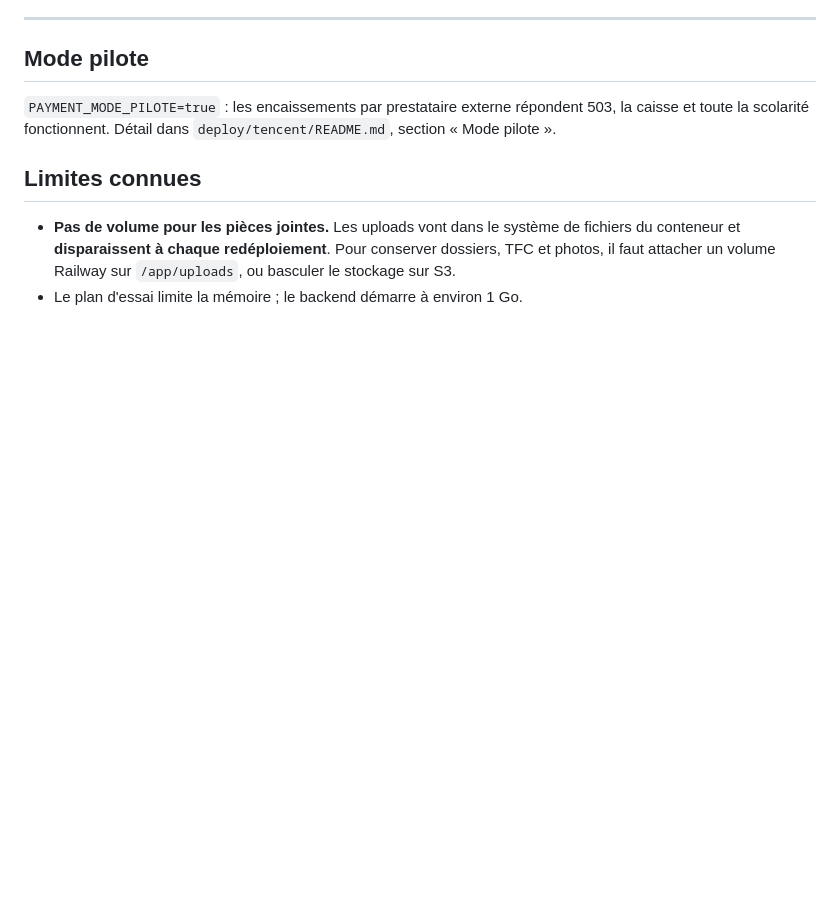
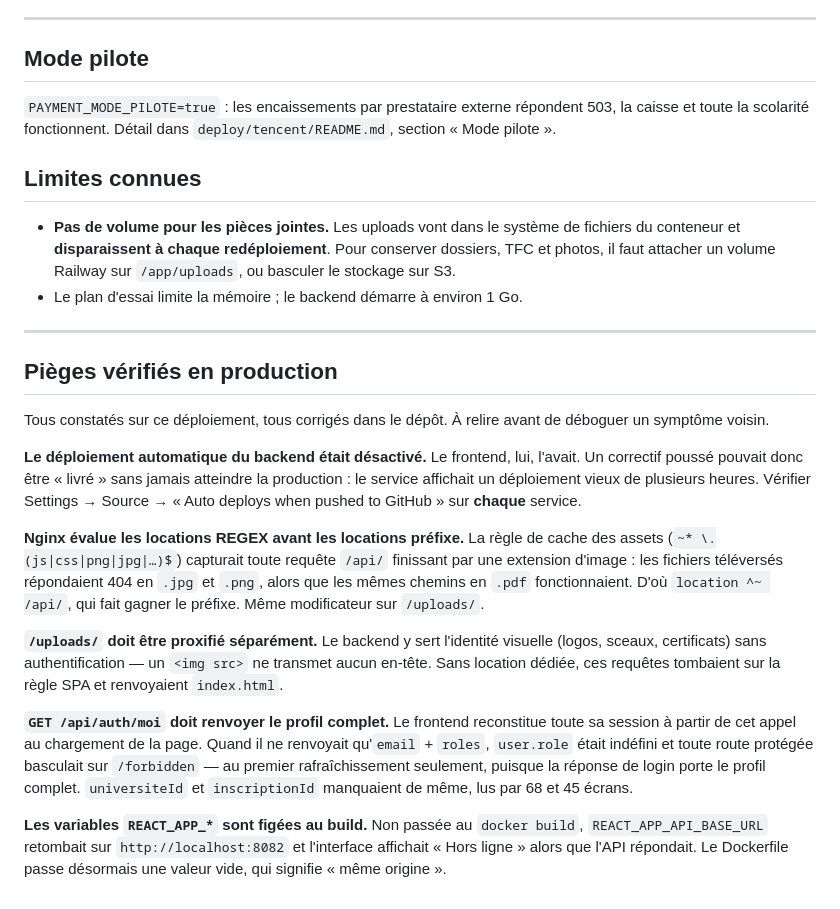
Before and after one commit to bamochris/GenucApplication, a Markdown page: deploy/railway/README.md, the part around the change. Drawn GitHub-style; blank space fills up the shorter version.

Commit message:
Documente les pieges de deploiement verifies en production
Cinq defauts constates sur le deploiement Railway et corriges dans le
depot, regroupes pour eviter de rediagnostiquer un symptome voisin :
auto-deploy du backend desactive, precedence des locations Nginx,
/uploads non proxifie, profil incomplet sur /api/auth/moi, et variables
REACT_APP_* figees au build.

Co-Authored-By: Claude Opus 5 <noreply@anthropic.com>

```diff
--- a/deploy/railway/README.md
+++ b/deploy/railway/README.md
@@ -137,3 +137,40 @@ répondent 503, la caisse et toute la scolarité fonctionnent. Détail dans
   conserver dossiers, TFC et photos, il faut attacher un volume Railway sur
   `/app/uploads`, ou basculer le stockage sur S3.
 - Le plan d'essai limite la mémoire ; le backend démarre à environ 1 Go.
+
+---
+
+## Pièges vérifiés en production
+
+Tous constatés sur ce déploiement, tous corrigés dans le dépôt. À relire avant
+de déboguer un symptôme voisin.
+
+**Le déploiement automatique du backend était désactivé.** Le frontend, lui,
+l'avait. Un correctif poussé pouvait donc être « livré » sans jamais atteindre
+la production : le service affichait un déploiement vieux de plusieurs heures.
+Vérifier Settings → Source → « Auto deploys when pushed to GitHub » sur
+**chaque** service.
+
+**Nginx évalue les locations REGEX avant les locations préfixe.** La règle de
+cache des assets (`~* \.(js|css|png|jpg|…)$`) capturait toute requête `/api/`
+finissant par une extension d'image : les fichiers téléversés répondaient 404
+en `.jpg` et `.png`, alors que les mêmes chemins en `.pdf` fonctionnaient. D'où
+`location ^~ /api/`, qui fait gagner le préfixe. Même modificateur sur
+`/uploads/`.
+
+**`/uploads/` doit être proxifié séparément.** Le backend y sert l'identité
+visuelle (logos, sceaux, certificats) sans authentification — un `<img src>` ne
+transmet aucun en-tête. Sans location dédiée, ces requêtes tombaient sur la
+règle SPA et renvoyaient `index.html`.
+
+**`GET /api/auth/moi` doit renvoyer le profil complet.** Le frontend reconstitue
+toute sa session à partir de cet appel au chargement de la page. Quand il ne
+renvoyait qu'`email` + `roles`, `user.role` était indéfini et toute route
+protégée basculait sur `/forbidden` — au premier rafraîchissement seulement,
+puisque la réponse de login porte le profil complet. `universiteId` et
+`inscriptionId` manquaient de même, lus par 68 et 45 écrans.
+
+**Les variables `REACT_APP_*` sont figées au build.** Non passée au
+`docker build`, `REACT_APP_API_BASE_URL` retombait sur `http://localhost:8082`
+et l'interface affichait « Hors ligne » alors que l'API répondait. Le Dockerfile
+passe désormais une valeur vide, qui signifie « même origine ».
```
